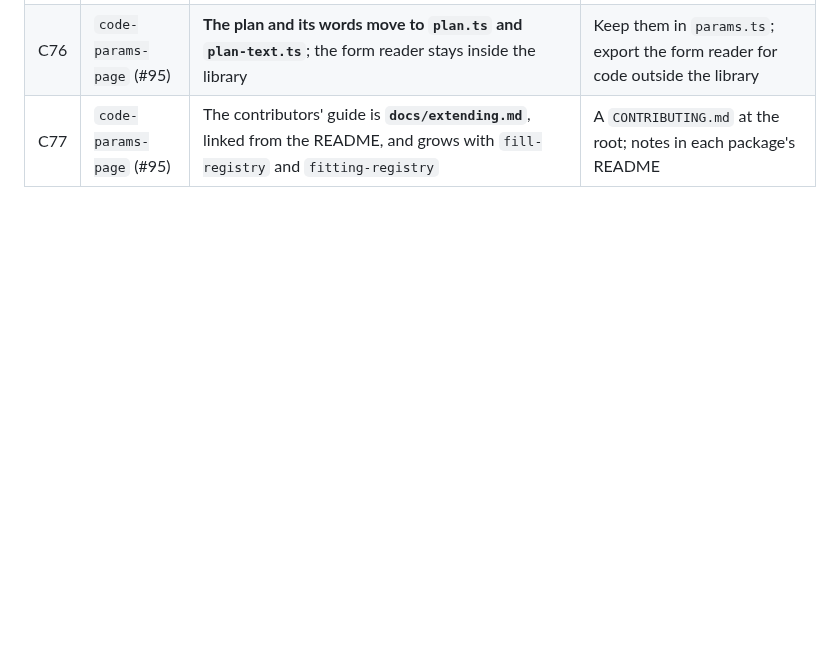
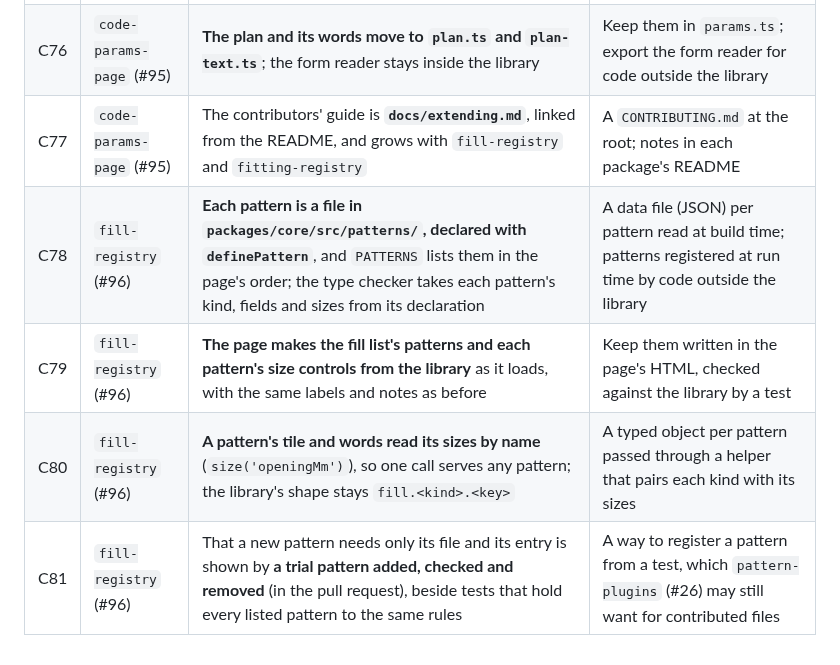
Before and after one commit to AlonRR/parametric-window-sealer, a Markdown page: docs/choices.md, the part around the change. GitHub-like rendering; blank space fills up the shorter version.

```diff
--- a/docs/choices.md
+++ b/docs/choices.md
@@ -87,3 +87,7 @@ The first entries are choices made before Q144 in work the owner had not been as
 | C75 | `code-params-page` (#95) | **Casts are refused in the sources**, with one exception and its reason: the settings merged over the starting values, whose shape is checked first | Allow casts; refuse every one, with a typed deep merge for the settings |
 | C76 | `code-params-page` (#95) | **The plan and its words move to `plan.ts` and `plan-text.ts`**; the form reader stays inside the library | Keep them in `params.ts`; export the form reader for code outside the library |
 | C77 | `code-params-page` (#95) | The contributors' guide is **`docs/extending.md`**, linked from the README, and grows with `fill-registry` and `fitting-registry` | A `CONTRIBUTING.md` at the root; notes in each package's README |
+| C78 | `fill-registry` (#96) | **Each pattern is a file in `packages/core/src/patterns/`, declared with `definePattern`**, and `PATTERNS` lists them in the page's order; the type checker takes each pattern's kind, fields and sizes from its declaration | A data file (JSON) per pattern read at build time; patterns registered at run time by code outside the library |
+| C79 | `fill-registry` (#96) | **The page makes the fill list's patterns and each pattern's size controls from the library** as it loads, with the same labels and notes as before | Keep them written in the page's HTML, checked against the library by a test |
+| C80 | `fill-registry` (#96) | **A pattern's tile and words read its sizes by name** (`size('openingMm')`), so one call serves any pattern; the library's shape stays `fill.<kind>.<key>` | A typed object per pattern passed through a helper that pairs each kind with its sizes |
+| C81 | `fill-registry` (#96) | That a new pattern needs only its file and its entry is shown by **a trial pattern added, checked and removed** (in the pull request), beside tests that hold every listed pattern to the same rules | A way to register a pattern from a test, which `pattern-plugins` (#26) may still want for contributed files |
```
Also changed, not shown: docs/extending.md (+25 -2 lines).
